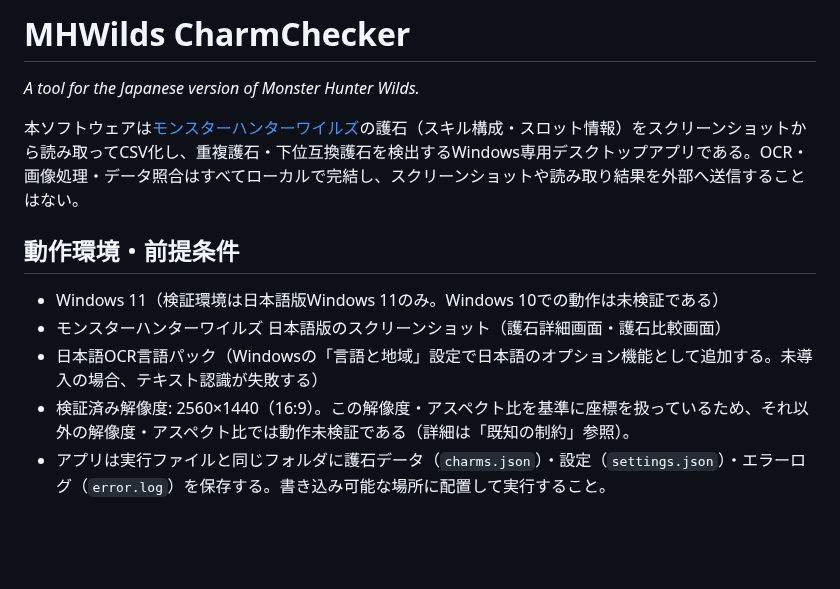
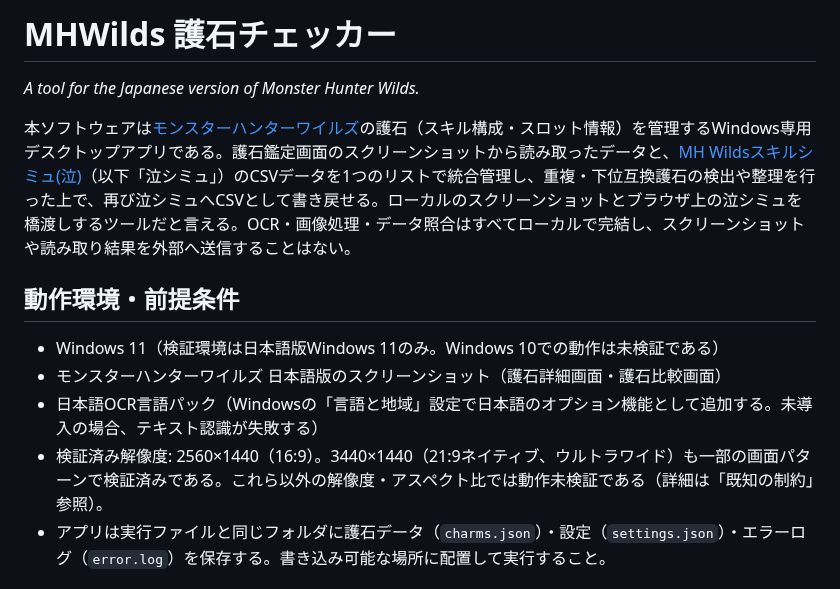
Before and after one commit to tricksterzero/MHWildsCharmChecker, a Markdown page: README.md, the part around one of its changes. Rendered like a GitHub page; blank space fills up the shorter version.

```diff
--- a/README.md
+++ b/README.md
@@ -1,15 +1,15 @@
-# MHWilds CharmChecker
+# MHWilds 護石チェッカー
 
 *A tool for the Japanese version of Monster Hunter Wilds.*
 
-本ソフトウェアは[モンスターハンターワイルズ](https://www.monsterhunter.com/wilds/ja-jp/)の護石（スキル構成・スロット情報）をスクリーンショットから読み取ってCSV化し、重複護石・下位互換護石を検出するWindows専用デスクトップアプリである。OCR・画像処理・データ照合はすべてローカルで完結し、スクリーンショットや読み取り結果を外部へ送信することはない。
+本ソフトウェアは[モンスターハンターワイルズ](https://www.monsterhunter.com/wilds/ja-jp/)の護石（スキル構成・スロット情報）を管理するWindows専用デスクトップアプリである。護石鑑定画面のスクリーンショットから読み取ったデータと、[MH Wildsスキルシミュ(泣)](https://mhwilds.wiki-db.com/sim/)（以下「泣シミュ」）のCSVデータを1つのリストで統合管理し、重複・下位互換護石の検出や整理を行った上で、再び泣シミュへCSVとして書き戻せる。ローカルのスクリーンショットとブラウザ上の泣シミュを橋渡しするツールだと言える。OCR・画像処理・データ照合はすべてローカルで完結し、スクリーンショットや読み取り結果を外部へ送信することはない。
 
 ## 動作環境・前提条件
 
 - Windows 11（検証環境は日本語版Windows 11のみ。Windows 10での動作は未検証である）
 - モンスターハンターワイルズ 日本語版のスクリーンショット（護石詳細画面・護石比較画面）
 - 日本語OCR言語パック（Windowsの「言語と地域」設定で日本語のオプション機能として追加する。未導入の場合、テキスト認識が失敗する）
-- 検証済み解像度: 2560×1440（16:9）。この解像度・アスペクト比を基準に座標を扱っているため、それ以外の解像度・アスペクト比では動作未検証である（詳細は「既知の制約」参照）。
+- 検証済み解像度: 2560×1440（16:9）。3440×1440（21:9ネイティブ、ウルトラワイド）も一部の画面パターンで検証済みである。これら以外の解像度・アスペクト比では動作未検証である（詳細は「既知の制約」参照）。
 - アプリは実行ファイルと同じフォルダに護石データ（`charms.json`）・設定（`settings.json`）・エラーログ（`error.log`）を保存する。書き込み可能な場所に配置して実行すること。
 
 ## 現在の配布状況
```
Also changed, not shown: other parts of README.md (+44 -2 lines), docs/screenshot-app-csv-tab.jpg (added), docs/screenshot-app-list-tab.jpg (added), docs/screenshot-app-scan-tab.jpg (added), docs/screenshot-game-alchemy-appraisal.jpg (added), docs/screenshot-game-equipment.jpg (added), docs/screenshot-game-hunt-appraisal.jpg (added).
